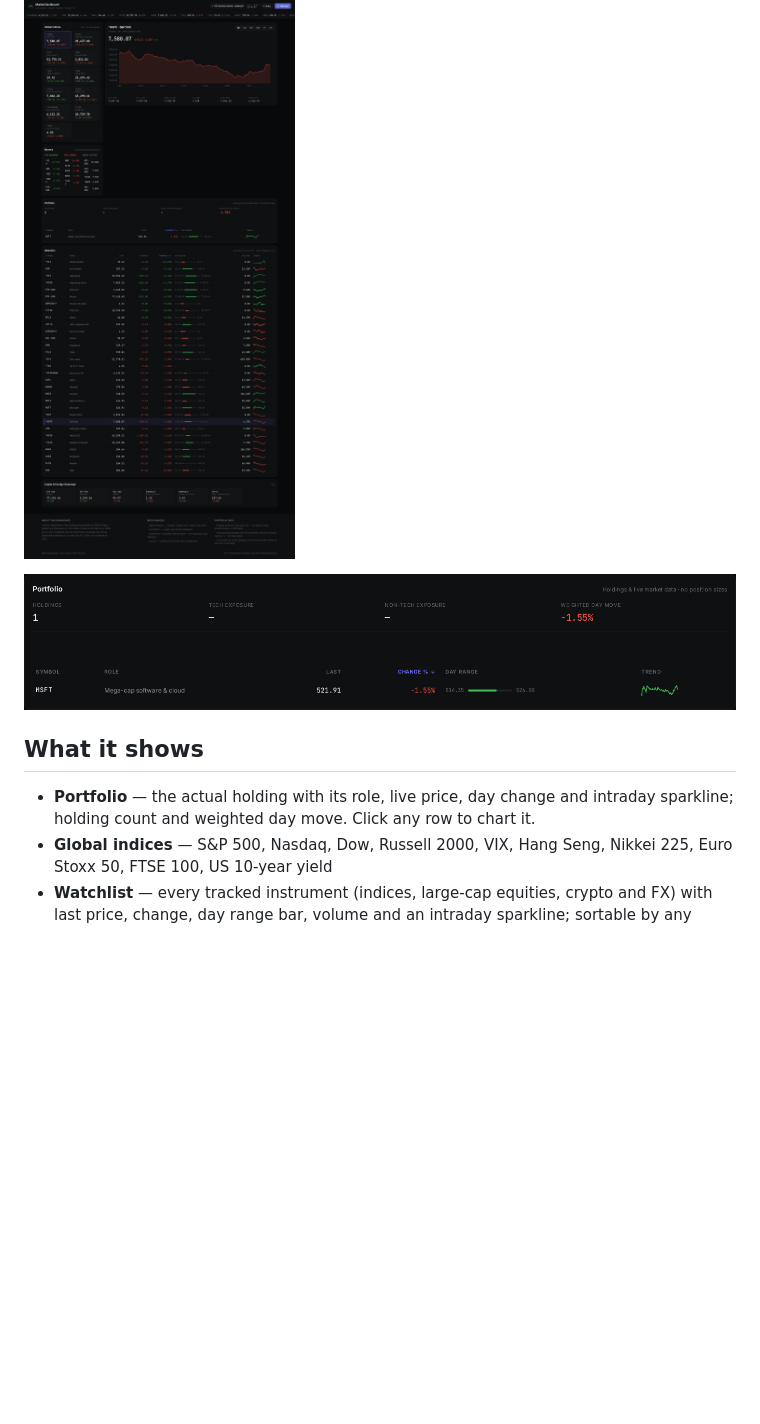
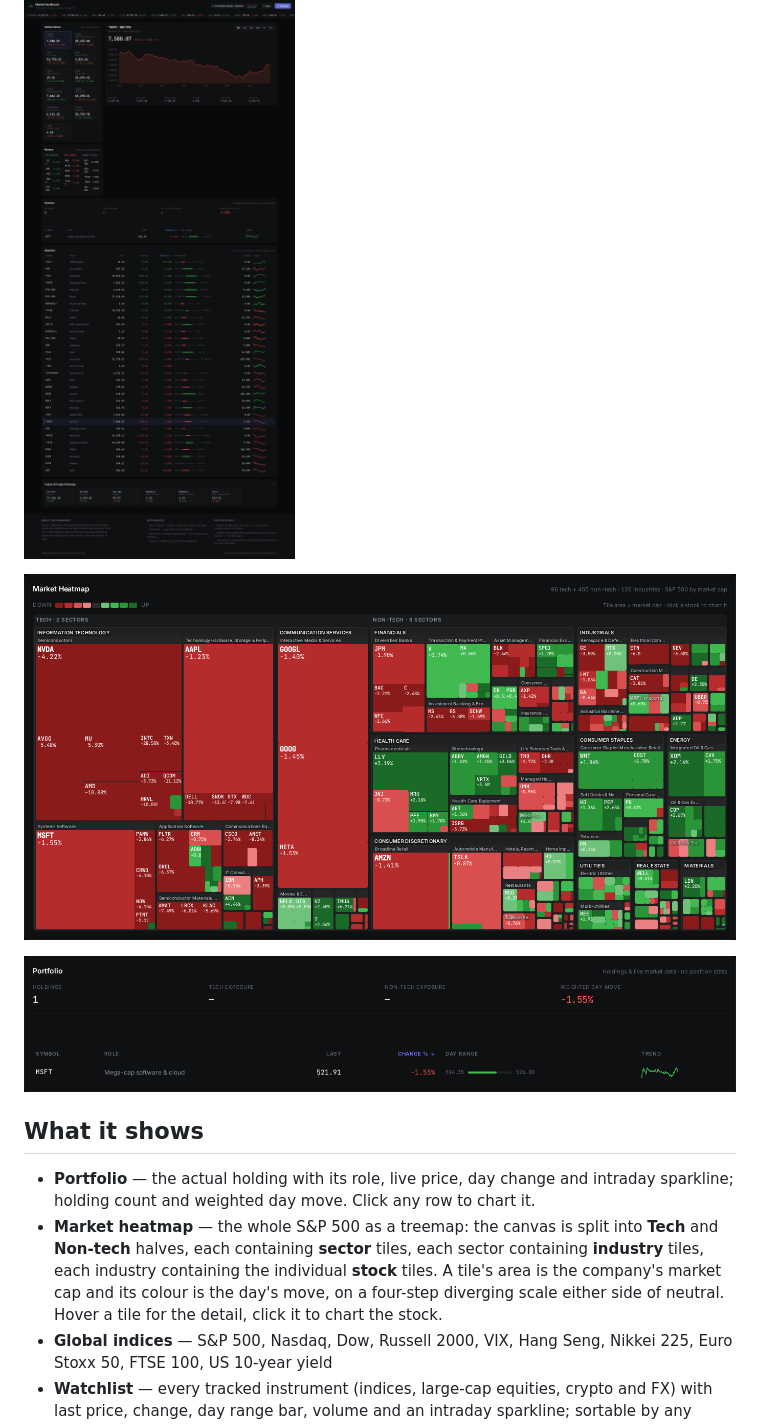
Before and after one commit to dorapwn/market-dashboard, a Markdown page: README.md, the part around one of its changes. Drawn GitHub-style; pictures changed too: docs/heatmap.png (added); blank space fills up the shorter version.

```diff
--- a/README.md
+++ b/README.md
@@ -7,6 +7,8 @@ framework, no bundler — plain HTML, CSS and one vendored chart library.
 
 ![Dashboard](docs/screenshot.png)
 
+![Market heatmap](docs/heatmap.png)
+
 ![Portfolio allocation panel](docs/portfolio-panel.png)
 
 ## What it shows
@@ -14,6 +16,12 @@ framework, no bundler — plain HTML, CSS and one vendored chart library.
 - **Portfolio** — the actual holding with its role, live price, day change
   and intraday sparkline; holding count and weighted day move. Click any row
   to chart it.
+- **Market heatmap** — the whole S&P 500 as a treemap: the canvas is split
+  into **Tech** and **Non-tech** halves, each containing **sector** tiles,
+  each sector containing **industry** tiles, each industry containing the
+  individual **stock** tiles. A tile's area is the company's market cap and
+  its colour is the day's move, on a four-step diverging scale either side
+  of neutral. Hover a tile for the detail, click it to chart the stock.
 - **Global indices** — S&P 500, Nasdaq, Dow, Russell 2000, VIX, Hang Seng,
   Nikkei 225, Euro Stoxx 50, FTSE 100, US 10-year yield
 - **Watchlist** — every tracked instrument (indices, large-cap equities,
```
Also changed, not shown: other parts of README.md (+29 -0 lines), 7 other files.
